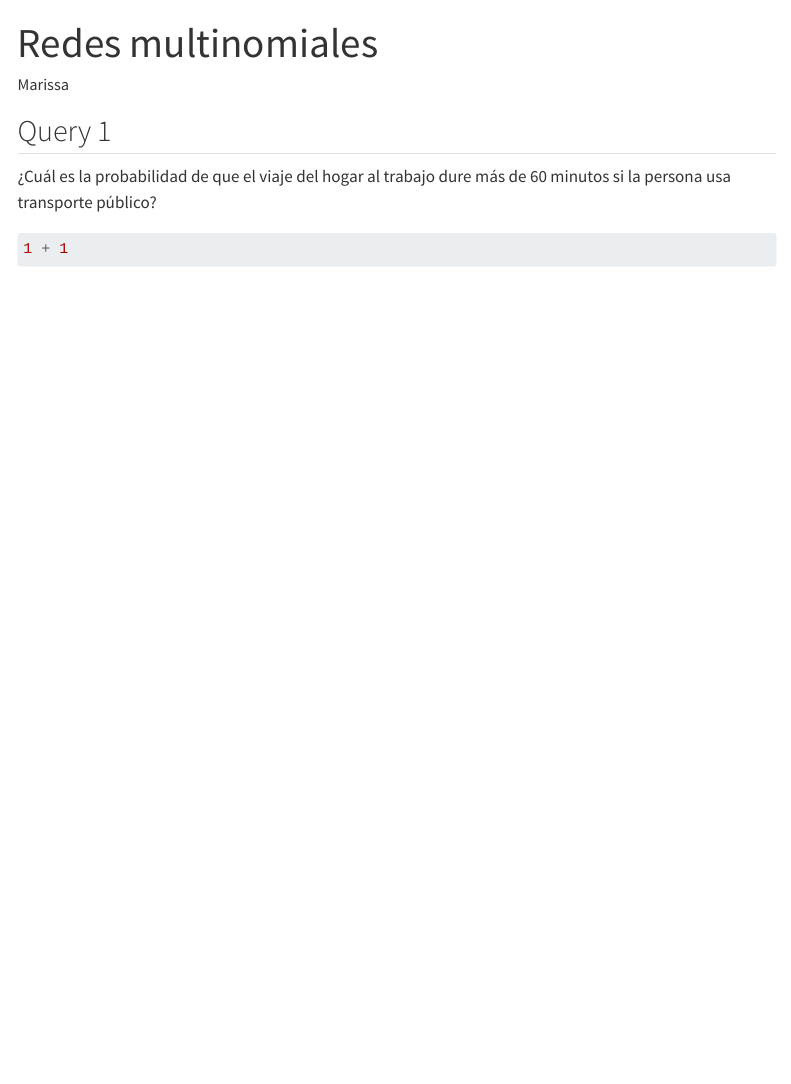
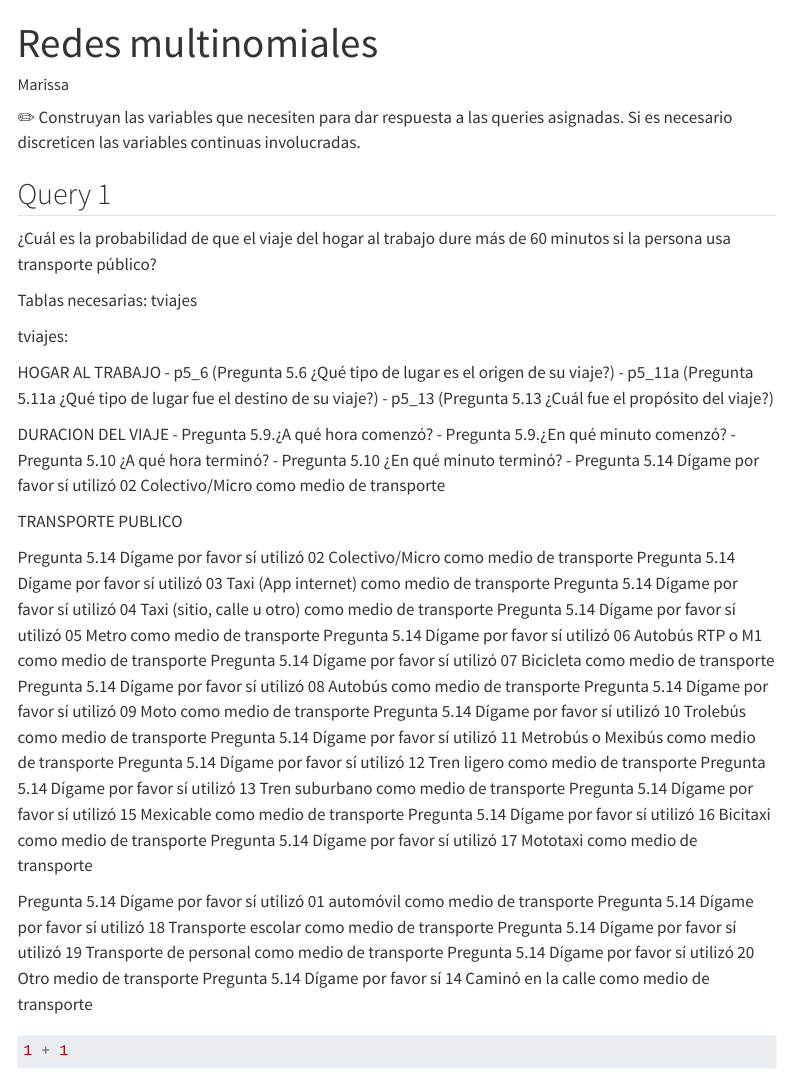
Before and after one commit to Marissa282/SP_TRANSPORTE_MEXICO, a Quarto document (Queries.qmd): the page in a window 1100 px wide, from its top. Rendered offline with R 4.5, knitr and Pandoc in place of Quarto, with nearby package versions; menus at the side of the page are left out.

Commit message:
instrucciones

````diff
--- a/Queries.qmd
+++ b/Queries.qmd
@@ -10,9 +10,50 @@ format:
      df-print: kable
 editor: source
 ---
+✏️ Construyan las variables que necesiten para dar respuesta a las queries asignadas. Si es necesario discreticen las variables continuas involucradas.
 
 ## Query 1
 ¿Cuál es la probabilidad de que el viaje del hogar al trabajo dure más de 60 minutos si la persona usa transporte público?
+
+Tablas necesarias: tviajes
+
+tviajes:
+
+HOGAR AL TRABAJO
+- p5_6 (Pregunta 5.6 ¿Qué tipo de lugar es el origen de su viaje?)
+- p5_11a (Pregunta 5.11a ¿Qué tipo de lugar fue el destino de su viaje?)
+- p5_13 (Pregunta 5.13 ¿Cuál fue el propósito del viaje?)
+
+DURACION DEL VIAJE
+- Pregunta 5.9.¿A qué hora comenzó?
+- Pregunta 5.9.¿En qué minuto comenzó?
+- Pregunta 5.10 ¿A qué hora terminó?
+- Pregunta 5.10 ¿En qué minuto terminó?
+- Pregunta 5.14 Dígame por favor sí utilizó 02 Colectivo/Micro como medio de transporte
+
+TRANSPORTE PUBLICO
+
+Pregunta 5.14 Dígame por favor sí utilizó 02 Colectivo/Micro como medio de transporte
+Pregunta 5.14 Dígame por favor sí utilizó 03 Taxi (App internet) como medio de transporte
+Pregunta 5.14 Dígame por favor sí utilizó  04 Taxi (sitio, calle u otro) como medio de transporte
+Pregunta 5.14 Dígame por favor sí utilizó  05 Metro como medio de transporte
+Pregunta 5.14 Dígame por favor sí utilizó 06 Autobús RTP o M1 como medio de transporte
+Pregunta 5.14 Dígame por favor sí utilizó 07 Bicicleta como medio de transporte
+Pregunta 5.14 Dígame por favor sí utilizó 08 Autobús como medio de transporte
+Pregunta 5.14 Dígame por favor sí utilizó  09 Moto como medio de transporte
+Pregunta 5.14 Dígame por favor sí utilizó 10 Trolebús como medio de transporte
+Pregunta 5.14 Dígame por favor sí utilizó 11 Metrobús o Mexibús como medio de transporte
+Pregunta 5.14 Dígame por favor sí utilizó 12 Tren ligero como medio de transporte
+Pregunta 5.14 Dígame por favor sí utilizó 13 Tren suburbano como medio de transporte
+Pregunta 5.14 Dígame por favor sí utilizó 15 Mexicable como medio de transporte
+Pregunta 5.14 Dígame por favor sí utilizó 16 Bicitaxi como medio de transporte
+Pregunta 5.14 Dígame por favor sí utilizó  17 Mototaxi como medio de transporte
+
+Pregunta 5.14 Dígame por favor sí utilizó 01 automóvil como medio de transporte
+Pregunta 5.14 Dígame por favor sí utilizó 18 Transporte  escolar como medio de transporte
+Pregunta 5.14 Dígame por favor sí utilizó 19 Transporte  de personal como medio de transporte
+Pregunta 5.14 Dígame por favor sí utilizó 20 Otro medio de transporte
+Pregunta 5.14 Dígame por favor sí 14 Caminó en la calle como medio de transporte
 
 ```{r}
 1 + 1
````
